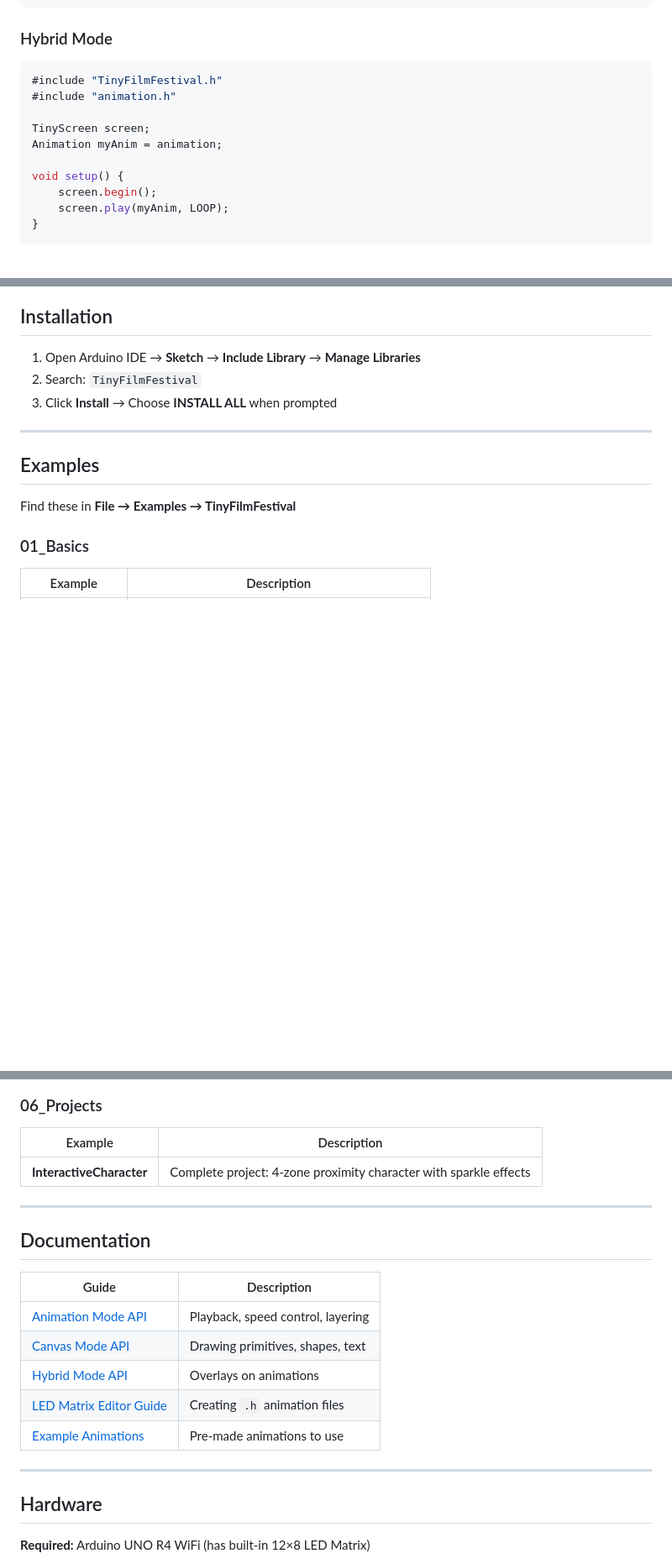
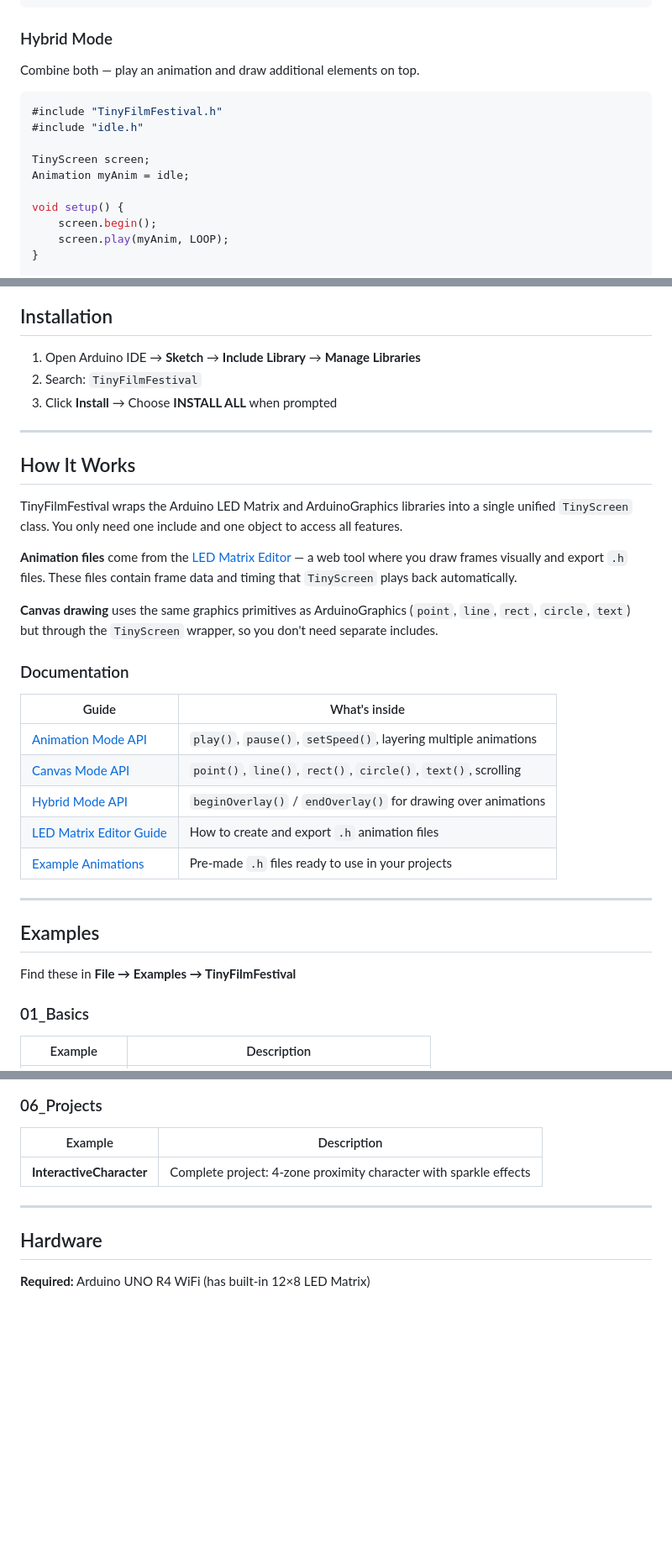
Before and after one commit to DigitalFuturesOCADU/TinyFilmFestival, a Markdown page: README.md, 3 parts joined by grey strips. Shown at 84% size. Drawn GitHub-style; blank space fills up the shorter version.

Commit message:
README: Add descriptions to Quick Start, move docs after Installation
- Add 1-sentence descriptions to each Quick Start example
- Use realistic 'idle.h' filename in Animation/Hybrid examples
- Add 'How It Works' section explaining TinyScreen wrapper
- Move Documentation table after Installation for better flow
- Remove duplicate Documentation section

````diff
--- a/README.md
+++ b/README.md
@@ -57,12 +61,14 @@ void loop() {
 ```
 
 ### Hybrid Mode
+Combine both — play an animation and draw additional elements on top.
+
 ```cpp
 #include "TinyFilmFestival.h"
-#include "animation.h"
+#include "idle.h"
 
 TinyScreen screen;
-Animation myAnim = animation;
+Animation myAnim = idle;
 
 void setup() {
     screen.begin();
@@ -85,6 +91,26 @@ void loop() {
 1. Open Arduino IDE → **Sketch** → **Include Library** → **Manage Libraries**
 2. Search: `TinyFilmFestival`
 3. Click **Install** → Choose **INSTALL ALL** when prompted
+
+---
+
+## How It Works
+
+TinyFilmFestival wraps the Arduino LED Matrix and ArduinoGraphics libraries into a single unified `TinyScreen` class. You only need one include and one object to access all features.
+
+**Animation files** come from the [LED Matrix Editor](https://ledmatrix-editor.arduino.cc/) — a web tool where you draw frames visually and export `.h` files. These files contain frame data and timing that `TinyScreen` plays back automatically.
+
+**Canvas drawing** uses the same graphics primitives as ArduinoGraphics (`point`, `line`, `rect`, `circle`, `text`) but through the `TinyScreen` wrapper, so you don't need separate includes.
+
+### Documentation
+
+| Guide | What's inside |
+|-------|---------------|
+| [Animation Mode API](AnimationMode_API.md) | `play()`, `pause()`, `setSpeed()`, layering multiple animations |
+| [Canvas Mode API](CanvasMode_API.md) | `point()`, `line()`, `rect()`, `circle()`, `text()`, scrolling |
+| [Hybrid Mode API](HybridMode_API.md) | `beginOverlay()` / `endOverlay()` for drawing over animations |
+| [LED Matrix Editor Guide](editor-guide.md) | How to create and export `.h` animation files |
+| [Example Animations](exampleAnimations/) | Pre-made `.h` files ready to use in your projects |
 
 ---
 
@@ -132,18 +158,6 @@ Find these in **File → Examples → TinyFilmFestival**
 
 ---
 
-## Documentation
-
-| Guide | Description |
-|-------|-------------|
-| [Animation Mode API](AnimationMode_API.md) | Playback, speed control, layering |
-| [Canvas Mode API](CanvasMode_API.md) | Drawing primitives, shapes, text |
-| [Hybrid Mode API](HybridMode_API.md) | Overlays on animations |
-| [LED Matrix Editor Guide](editor-guide.md) | Creating `.h` animation files |
-| [Example Animations](exampleAnimations/) | Pre-made animations to use |
-
----
-
 ## Hardware
 
 **Required:** Arduino UNO R4 WiFi (has built-in 12×8 LED Matrix)
````
Also changed, not shown: other parts of README.md (+6 -2 lines).
